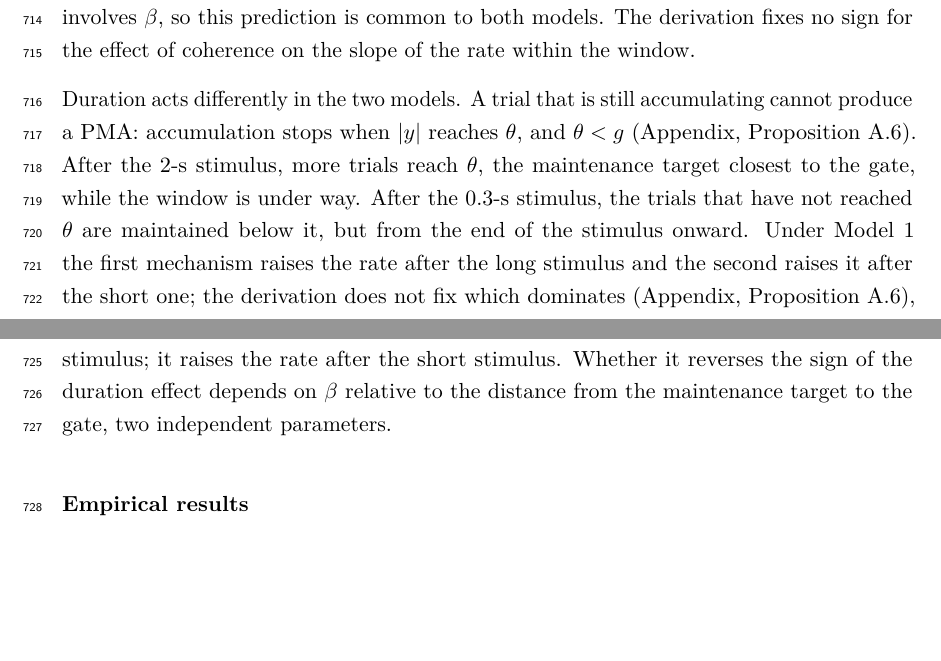
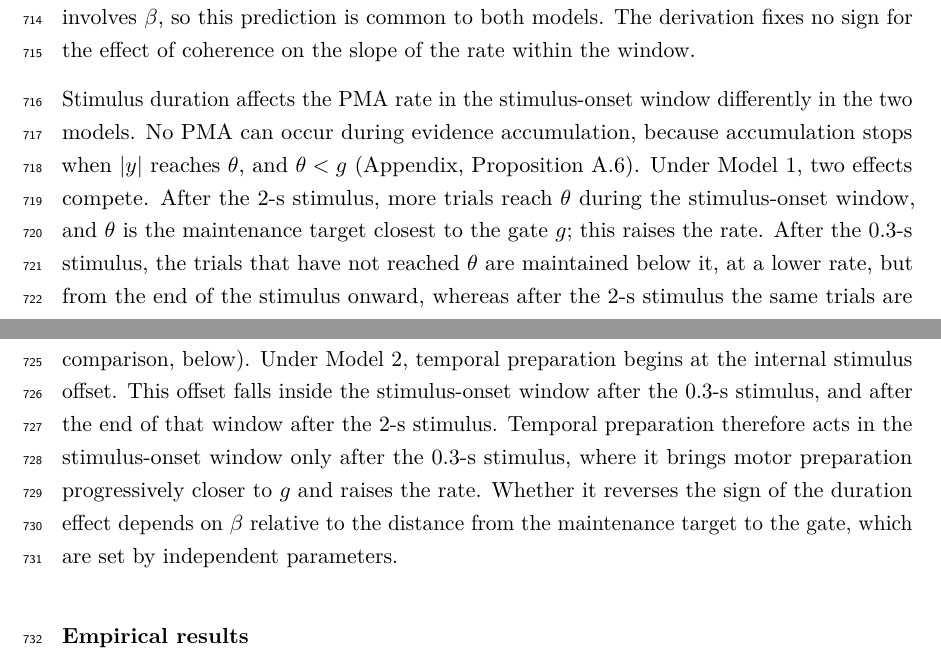
Before and after one commit to thibault-gajdos/delay, a LaTeX document (manuscript/latex/delay.tex): two parts of pages 19 and 20 of 54, joined at a grey line, cut so that both start at the same text, the shorter picture padded with empty space. Compiled offline with pdfLaTeX.

Commit message:
delay.tex: Results, duration effect on the stimulus-onset-window PMA rate rewritten (two competing effects under Model 1; timing of temporal preparation under Model 2; window named explicitly)
Co-Authored-By: Claude Opus 5.5 <noreply@anthropic.com>
Claude-Session: https://claude.ai/code/session_01RY8xm1TW7BgWjo5wS6uJXh

```diff
--- a/manuscript/latex/delay.tex
+++ b/manuscript/latex/delay.tex
@@ -322,7 +322,7 @@ The duration effect on MT was negligible (0.3 s minus 2 s; $-$0.5 ms [$-$2.1, 1.
 
 By Equation~\eqref{eq:x} the drift of the first accumulation is $skc$, so a higher coherence carries $x$, and through Equation~\eqref{eq:y} the motor-preparatory signal $y$, further and faster. A PMA requires that signal to exceed the gate $g$ (Equation~\eqref{eq:z}), so the mean PMA rate over the window is predicted to be higher at higher coherence. Neither Equation~\eqref{eq:x} nor Equation~\eqref{eq:y} involves $\beta$, so this prediction is common to both models. The derivation fixes no sign for the effect of coherence on the slope of the rate within the window.
 
-Duration acts differently in the two models. A trial that is still accumulating cannot produce a PMA: accumulation stops when $|y|$ reaches $\theta$, and $\theta<g$ (Appendix, Proposition~\ref{prop:duration}). After the 2-s stimulus, more trials reach $\theta$, the maintenance target closest to the gate, while the window is under way. After the 0.3-s stimulus, the trials that have not reached $\theta$ are maintained below it, but from the end of the stimulus onward. Under Model 1 the first mechanism raises the rate after the long stimulus and the second raises it after the short one; the derivation does not fix which dominates (Appendix, Proposition~\ref{prop:duration}), and the answer is numerical (Model--data comparison, below). Under Model 2, temporal preparation begins at stimulus offset, and therefore inside this window only after the 0.3-s stimulus; it raises the rate after the short stimulus. Whether it reverses the sign of the duration effect depends on $\beta$ relative to the distance from the maintenance target to the gate, two independent parameters.
+Stimulus duration affects the PMA rate in the stimulus-onset window differently in the two models. No PMA can occur during evidence accumulation, because accumulation stops when $|y|$ reaches $\theta$, and $\theta<g$ (Appendix, Proposition~\ref{prop:duration}). Under Model 1, two effects compete. After the 2-s stimulus, more trials reach $\theta$ during the stimulus-onset window, and $\theta$ is the maintenance target closest to the gate $g$; this raises the rate. After the 0.3-s stimulus, the trials that have not reached $\theta$ are maintained below it, at a lower rate, but from the end of the stimulus onward, whereas after the 2-s stimulus the same trials are still accumulating; this raises the rate after the short stimulus. The derivation does not fix which effect dominates (Appendix, Proposition~\ref{prop:duration}); the answer is numerical (Model--data comparison, below). Under Model 2, temporal preparation begins at the internal stimulus offset. This offset falls inside the stimulus-onset window after the 0.3-s stimulus, and after the end of that window after the 2-s stimulus. Temporal preparation therefore acts in the stimulus-onset window only after the 0.3-s stimulus, where it brings motor preparation progressively closer to $g$ and raises the rate. Whether it reverses the sign of the duration effect depends on $\beta$ relative to the distance from the maintenance target to the gate, which are set by independent parameters.
 
 
 \subsubsection{Empirical results}
```
